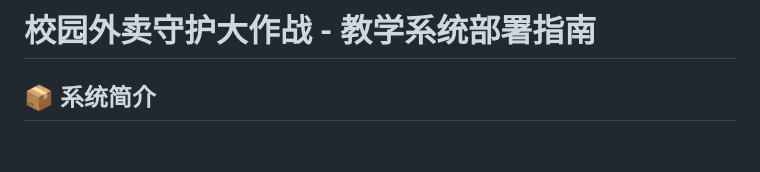
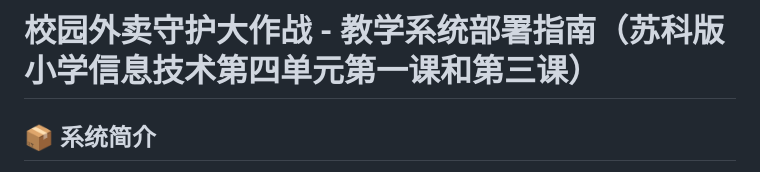
Before and after one commit to SoleMoment/Takeout_Interaction_System, a Markdown page: README.md, the part around the change. Rendered like a GitHub page; blank space fills up the shorter version.

```diff
--- a/README.md
+++ b/README.md
@@ -1,4 +1,4 @@
-# 校园外卖守护大作战 - 教学系统部署指南
+# 校园外卖守护大作战 - 教学系统部署指南（苏科版小学信息技术第四单元第一课和第三课）
 
 ## 📦 系统简介
 
```
